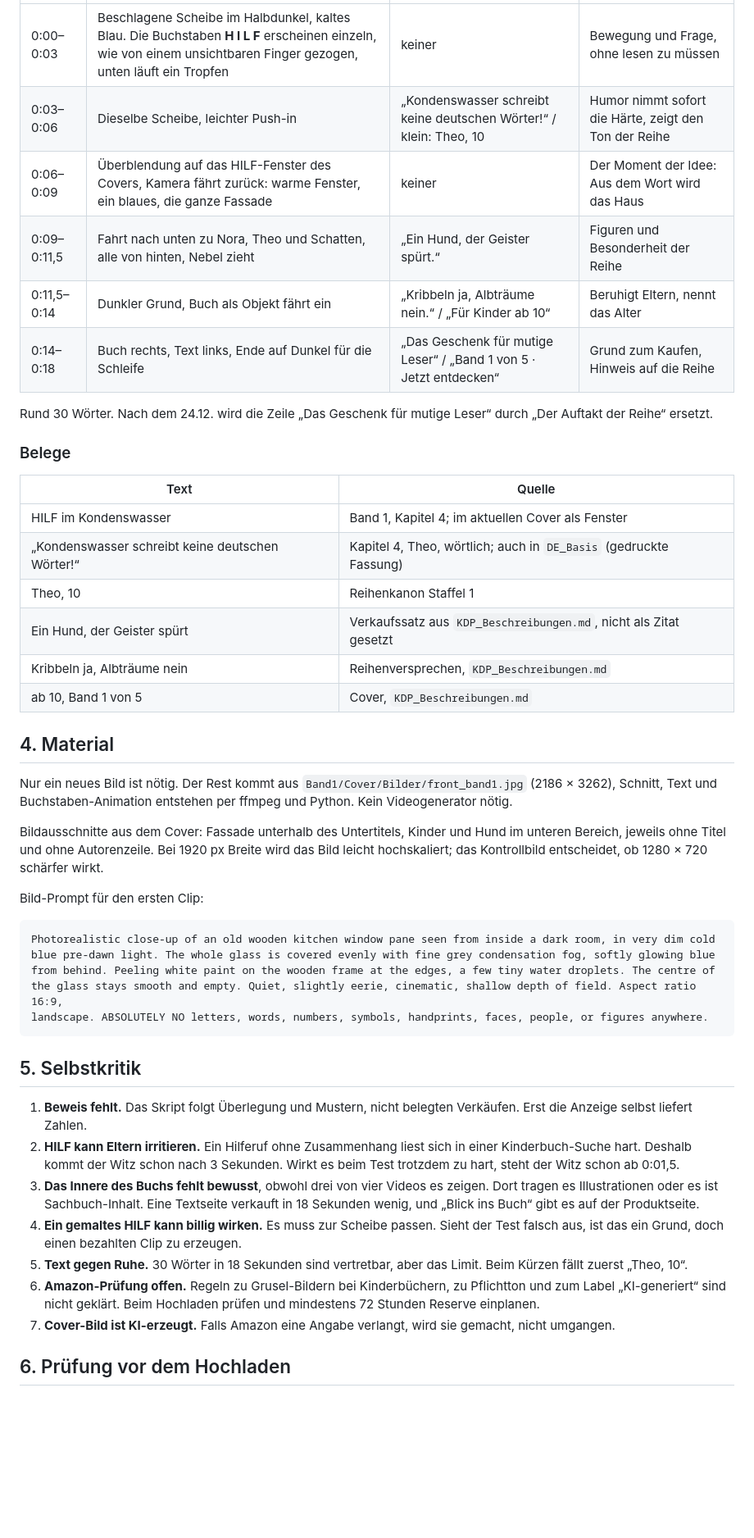
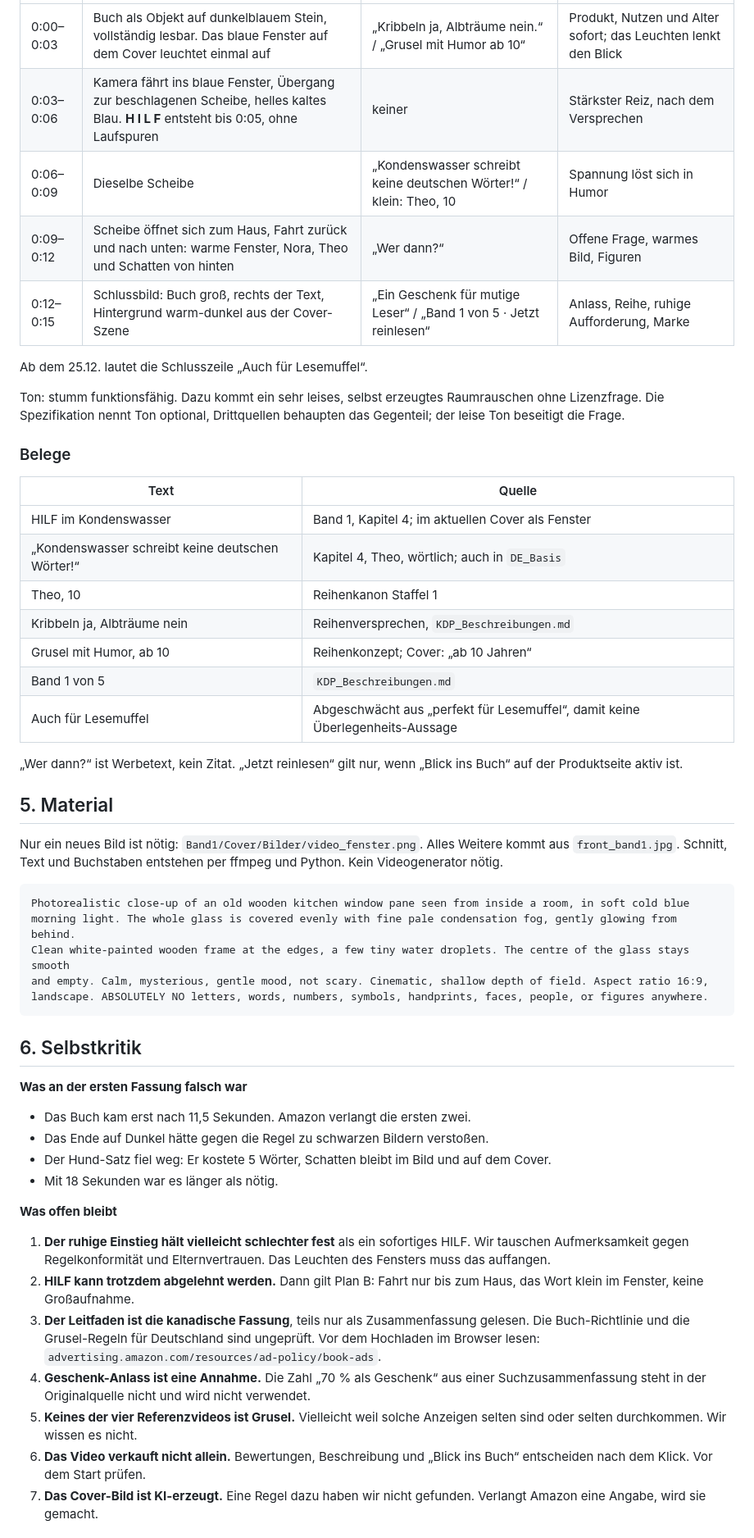
Before and after one commit to benjaminkrug/Die_Geisterspuerer, a Markdown page: Dokumentation/Amazon_Ads_Video_Band1.md, the part around one of its changes. Shown at 82% size. Rendered like a GitHub page; blank space fills up the shorter version.

Commit message:
Amazon-Video Band 1 ueberarbeitet: Buch zuerst, Versprechen vor HILF, 15 Sekunden, Abgleich mit Amazons Regeln, psychologische Hypothesen und offene Risiken

````diff
--- a/Dokumentation/Amazon_Ads_Video_Band1.md
+++ b/Dokumentation/Amazon_Ads_Video_Band1.md
@@ -51,56 +75,58 @@ Sprache: nur Texteinblendungen. Text nie in die vier Ecken, Rand mindestens 7 %.
 |---|---|---|---|
-| 0:00–0:03 | Beschlagene Scheibe im Halbdunkel, kaltes Blau. Die Buchstaben **H I L F** erscheinen einzeln, wie von einem unsichtbaren Finger gezogen, unten läuft ein Tropfen | keiner | Bewegung und Frage, ohne lesen zu müssen |
-| 0:03–0:06 | Dieselbe Scheibe, leichter Push-in | „Kondenswasser schreibt keine deutschen Wörter!“ / klein: Theo, 10 | Humor nimmt sofort die Härte, zeigt den Ton der Reihe |
-| 0:06–0:09 | Überblendung auf das HILF-Fenster des Covers, Kamera fährt zurück: warme Fenster, ein blaues, die ganze Fassade | keiner | Der Moment der Idee: Aus dem Wort wird das Haus |
-| 0:09–0:11,5 | Fahrt nach unten zu Nora, Theo und Schatten, alle von hinten, Nebel zieht | „Ein Hund, der Geister spürt.“ | Figuren und Besonderheit der Reihe |
-| 0:11,5–0:14 | Dunkler Grund, Buch als Objekt fährt ein | „Kribbeln ja, Albträume nein.“ / „Für Kinder ab 10“ | Beruhigt Eltern, nennt das Alter |
-| 0:14–0:18 | Buch rechts, Text links, Ende auf Dunkel für die Schleife | „Das Geschenk für mutige Leser“ / „Band 1 von 5 · Jetzt entdecken“ | Grund zum Kaufen, Hinweis auf die Reihe |
+| 0:00–0:03 | Buch als Objekt auf dunkelblauem Stein, vollständig lesbar. Das blaue Fenster auf dem Cover leuchtet einmal auf | „Kribbeln ja, Albträume nein.“ / „Grusel mit Humor ab 10“ | Produkt, Nutzen und Alter sofort; das Leuchten lenkt den Blick |
+| 0:03–0:06 | Kamera fährt ins blaue Fenster, Übergang zur beschlagenen Scheibe, helles kaltes Blau. **H I L F** entsteht bis 0:05, ohne Laufspuren | keiner | Stärkster Reiz, nach dem Versprechen |
+| 0:06–0:09 | Dieselbe Scheibe | „Kondenswasser schreibt keine deutschen Wörter!“ / klein: Theo, 10 | Spannung löst sich in Humor |
+| 0:09–0:12 | Scheibe öffnet sich zum Haus, Fahrt zurück und nach unten: warme Fenster, Nora, Theo und Schatten von hinten | „Wer dann?“ | Offene Frage, warmes Bild, Figuren |
+| 0:12–0:15 | Schlussbild: Buch groß, rechts der Text, Hintergrund warm-dunkel aus der Cover-Szene | „Ein Geschenk für mutige Leser“ / „Band 1 von 5 · Jetzt reinlesen“ | Anlass, Reihe, ruhige Aufforderung, Marke |
 
-Rund 30 Wörter. Nach dem 24.12. wird die Zeile „Das Geschenk für mutige Leser“ durch „Der Auftakt der Reihe“ ersetzt.
+Ab dem 25.12. lautet die Schlusszeile „Auch für Lesemuffel“.
+
+Ton: stumm funktionsfähig. Dazu kommt ein sehr leises, selbst erzeugtes Raumrauschen ohne Lizenzfrage. Die Spezifikation nennt Ton
+optional, Drittquellen behaupten das Gegenteil; der leise Ton beseitigt die Frage.
 
 ### Belege
 
 | Text | Quelle |
 |---|---|
 | HILF im Kondenswasser | Band 1, Kapitel 4; im aktuellen Cover als Fenster |
-| „Kondenswasser schreibt keine deutschen Wörter!“ | Kapitel 4, Theo, wörtlich; auch in `DE_Basis` (gedruckte Fassung) |
+| „Kondenswasser schreibt keine deutschen Wörter!“ | Kapitel 4, Theo, wörtlich; auch in `DE_Basis` |
 | Theo, 10 | Reihenkanon Staffel 1 |
-| Ein Hund, der Geister spürt | Verkaufssatz aus `KDP_Beschreibungen.md`, nicht als Zitat gesetzt |
 | Kribbeln ja, Albträume nein | Reihenversprechen, `KDP_Beschreibungen.md` |
-| ab 10, Band 1 von 5 | Cover, `KDP_Beschreibungen.md` |
+| Grusel mit Humor, ab 10 | Reihenkonzept; Cover: „ab 10 Jahren“ |
+| Band 1 von 5 | `KDP_Beschreibungen.md` |
+| Auch für Lesemuffel | Abgeschwächt aus „perfekt für Lesemuffel“, damit keine Überlegenheits-Aussage |
 
-## 4. Material
+„Wer dann?“ ist Werbetext, kein Zitat. „Jetzt reinlesen“ gilt nur, wenn „Blick ins Buch“ auf der Produktseite aktiv ist.
 
-Nur ein neues Bild ist nötig. Der Rest kommt aus `Band1/Cover/Bilder/front_band1.jpg` (2186 × 3262), Schnitt, Text und
-Buchstaben-Animation entstehen per ffmpeg und Python. Kein Videogenerator nötig.
+## 5. Material
 
-Bildausschnitte aus dem Cover: Fassade unterhalb des Untertitels, Kinder und Hund im unteren Bereich, jeweils ohne
-Titel und ohne Autorenzeile. Bei 1920 px Breite wird das Bild leicht hochskaliert; das Kontrollbild entscheidet, ob 1280 × 720
-schärfer wirkt.
-
-Bild-Prompt für den ersten Clip:
+Nur ein neues Bild ist nötig: `Band1/Cover/Bilder/video_fenster.png`. Alles Weitere kommt aus `front_band1.jpg`.
+Schnitt, Text und Buchstaben entstehen per ffmpeg und Python. Kein Videogenerator nötig.
 
 ```text
-Photorealistic close-up of an old wooden kitchen window pane seen from inside a dark room, in very dim cold
-blue pre-dawn light. The whole glass is covered evenly with fine grey condensation fog, softly glowing blue
-from behind. Peeling white paint on the wooden frame at the edges, a few tiny water droplets. The centre of
-the glass stays smooth and empty. Quiet, slightly eerie, cinematic, shallow depth of field. Aspect ratio 16:9,
+Photorealistic close-up of an old wooden kitchen window pane seen from inside a room, in soft cold blue
+morning light. The whole glass is covered evenly with fine pale condensation fog, gently glowing from behind.
+Clean white-painted wooden frame at the edges, a few tiny water droplets. The centre of the glass stays smooth
+and empty. Calm, mysterious, gentle mood, not scary. Cinematic, shallow depth of field. Aspect ratio 16:9,
 landscape. ABSOLUTELY NO letters, words, numbers, symbols, handprints, faces, people, or figures anywhere.
 ```
 
-## 5. Selbstkritik
+## 6. Selbstkritik
 
-1. **Beweis fehlt.** Das Skript folgt Überlegung und Mustern, nicht belegten Verkäufen. Erst die Anzeige selbst liefert Zahlen.
-2. **HILF kann Eltern irritieren.** Ein Hilferuf ohne Zusammenhang liest sich in einer Kinderbuch-Suche hart. Deshalb
-   kommt der Witz schon nach 3 Sekunden. Wirkt es beim Test trotzdem zu hart, steht der Witz schon ab 0:01,5.
-3. **Das Innere des Buchs fehlt bewusst**, obwohl drei von vier Videos es zeigen. Dort tragen es Illustrationen oder es ist
-   Sachbuch-Inhalt. Eine Textseite verkauft in 18 Sekunden wenig, und „Blick ins Buch“ gibt es auf der Produktseite.
-4. **Ein gemaltes HILF kann billig wirken.** Es muss zur Scheibe passen. Sieht der Test falsch aus, ist das ein Grund, doch einen
-   bezahlten Clip zu erzeugen.
-5. **Text gegen Ruhe.** 30 Wörter in 18 Sekunden sind vertretbar, aber das Limit. Beim Kürzen fällt zuerst „Theo, 10“.
-6. **Amazon-Prüfung offen.** Regeln zu Grusel-Bildern bei Kinderbüchern, zu Pflichtton und zum Label „KI-generiert“ sind nicht geklärt.
-   Beim Hochladen prüfen und mindestens 72 Stunden Reserve einplanen.
-7. **Cover-Bild ist KI-erzeugt.** Falls Amazon eine Angabe verlangt, wird sie gemacht, nicht umgangen.
+**Was an der ersten Fassung falsch war**
+- Das Buch kam erst nach 11,5 Sekunden. Amazon verlangt die ersten zwei.
+- Das Ende auf Dunkel hätte gegen die Regel zu schwarzen Bildern verstoßen.
+- Der Hund-Satz fiel weg: Er kostete 5 Wörter, Schatten bleibt im Bild und auf dem Cover.
+- Mit 18 Sekunden war es länger als nötig.
 
-## 6. Prüfung vor dem Hochladen
+**Was offen bleibt**
+1. **Der ruhige Einstieg hält vielleicht schlechter fest** als ein sofortiges HILF. Wir tauschen Aufmerksamkeit gegen Regelkonformität
+   und Elternvertrauen. Das Leuchten des Fensters muss das auffangen.
+2. **HILF kann trotzdem abgelehnt werden.** Dann gilt Plan B: Fahrt nur bis zum Haus, das Wort klein im Fenster, keine Großaufnahme.
+3. **Der Leitfaden ist die kanadische Fassung**, teils nur als Zusammenfassung gelesen. Die Buch-Richtlinie und die Grusel-Regeln für Deutschland
+   sind ungeprüft. Vor dem Hochladen im Browser lesen: `advertising.amazon.com/resources/ad-policy/book-ads`.
+4. **Geschenk-Anlass ist eine Annahme.** Die Zahl „70 % als Geschenk“ aus einer Suchzusammenfassung steht in der Originalquelle nicht und wird nicht verwendet.
+5. **Keines der vier Referenzvideos ist Grusel.** Vielleicht weil solche Anzeigen selten sind oder selten durchkommen. Wir wissen es nicht.
+6. **Das Video verkauft nicht allein.** Bewertungen, Beschreibung und „Blick ins Buch“ entscheiden nach dem Klick. Vor dem Start prüfen.
+7. **Das Cover-Bild ist KI-erzeugt.** Eine Regel dazu haben wir nicht gefunden. Verlangt Amazon eine Angabe, wird sie gemacht.
 
````
Also changed, not shown: other parts of Dokumentation/Amazon_Ads_Video_Band1.md (+50 -20 lines).
